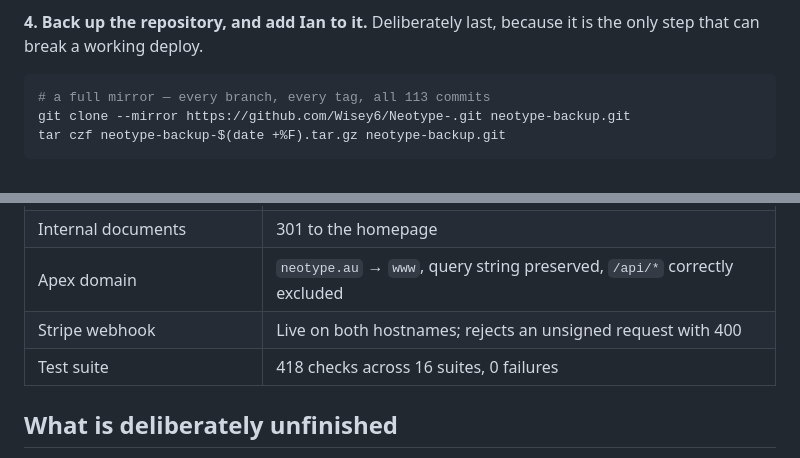
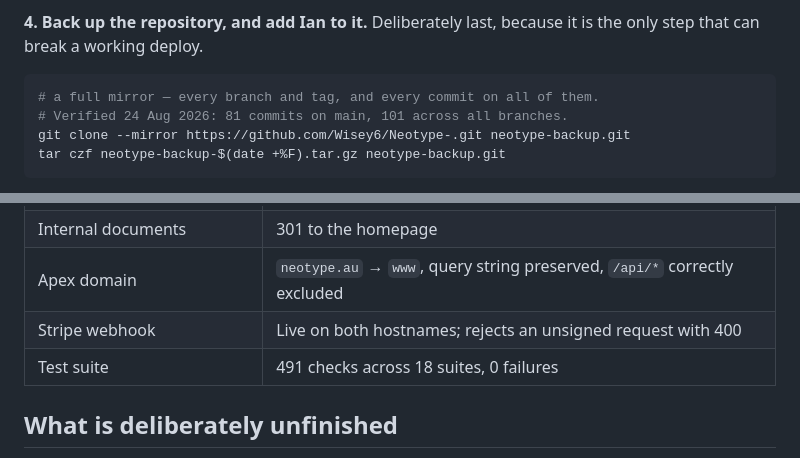
Before and after one commit to Wisey6/Neotype-, a Markdown page: OWNERSHIP.md, 2 parts joined by grey strips. Drawn GitHub-style.

Commit message:
Correct two numbers in OWNERSHIP.md that were repeated, not measured (#20)
Measured from a real mirror: 81 commits on main, 101 across every branch — not
113. The figure now carries the date it was taken. The test suite is 491 checks
across 18 suites, not 418; the archive work added two.

Neither changes what anyone should do. A handover document whose small facts
are stale is one whose large facts get doubted.

````diff
--- a/OWNERSHIP.md
+++ b/OWNERSHIP.md
@@ -69,7 +69,8 @@ yes out loud yet.
 Deliberately last, because it is the only step that can break a working deploy.
 
 ```sh
-# a full mirror — every branch, every tag, all 113 commits
+# a full mirror — every branch and tag, and every commit on all of them.
+# Verified 24 Aug 2026: 81 commits on main, 101 across all branches.
 git clone --mirror https://github.com/Wisey6/Neotype-.git neotype-backup.git
 tar czf neotype-backup-$(date +%F).tar.gz neotype-backup.git
 ```
@@ -146,7 +147,7 @@ All **verified** on 24 Aug 2026:
 | Internal documents | 301 to the homepage |
 | Apex domain | `neotype.au` → `www`, query string preserved, `/api/*` correctly excluded |
 | Stripe webhook | Live on both hostnames; rejects an unsigned request with 400 |
-| Test suite | 418 checks across 16 suites, 0 failures |
+| Test suite | 491 checks across 18 suites, 0 failures |
 
 ## What is deliberately unfinished
 
````
